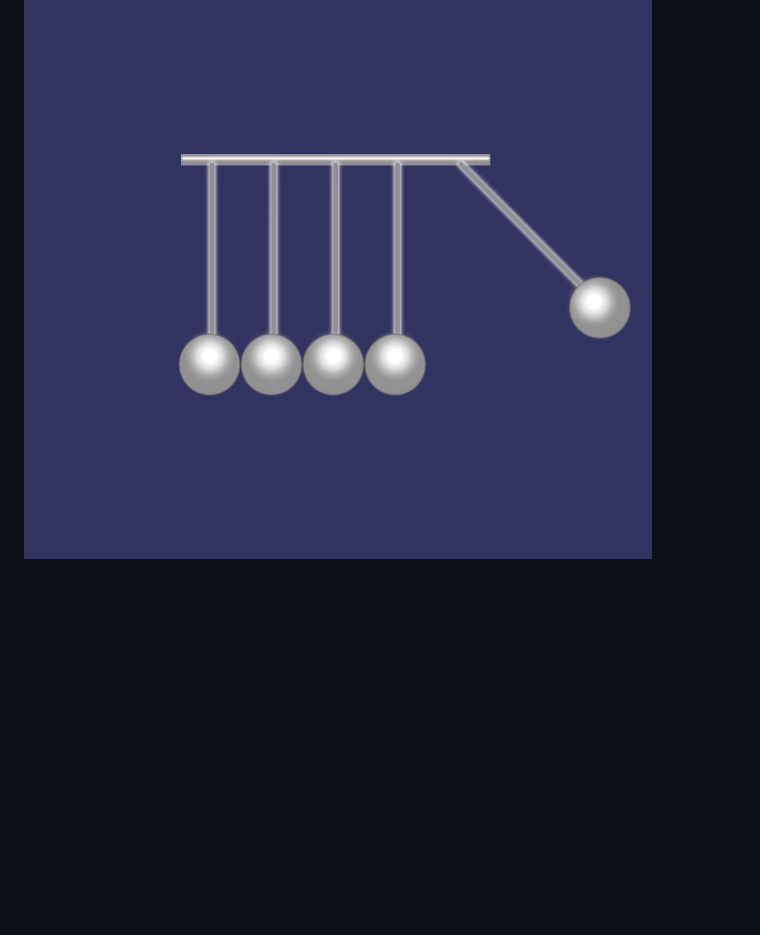
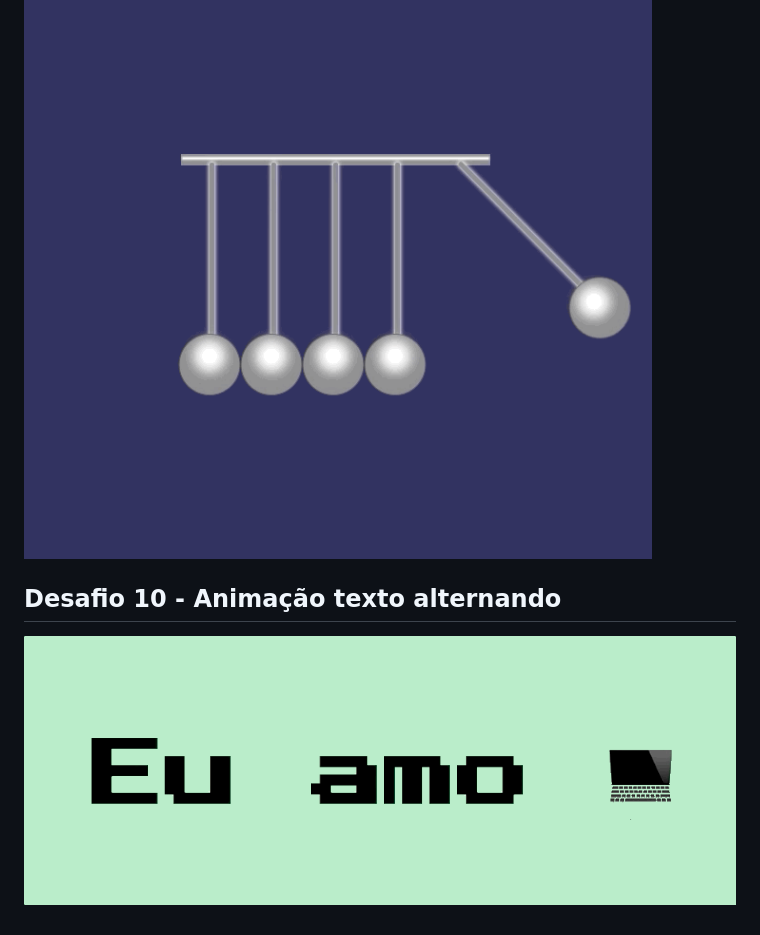
Before and after one commit to danielsuguimoto/desafios-css, a Markdown page: README.md, the part around the change. Rendered like a GitHub page; pictures changed too: gifs/desafio-10.gif (added); blank space fills up the shorter version.

Commit message:
Desafio 10

```diff
--- a/README.md
+++ b/README.md
@@ -28,3 +28,6 @@
 
 ## Desafio 09 - Pêndulo de Newton
 ![](gifs/desafio-09.gif)
+
+## Desafio 10 - Animação texto alternando
+![](gifs/desafio-10.gif)
```
Also changed, not shown: 2 other files.
